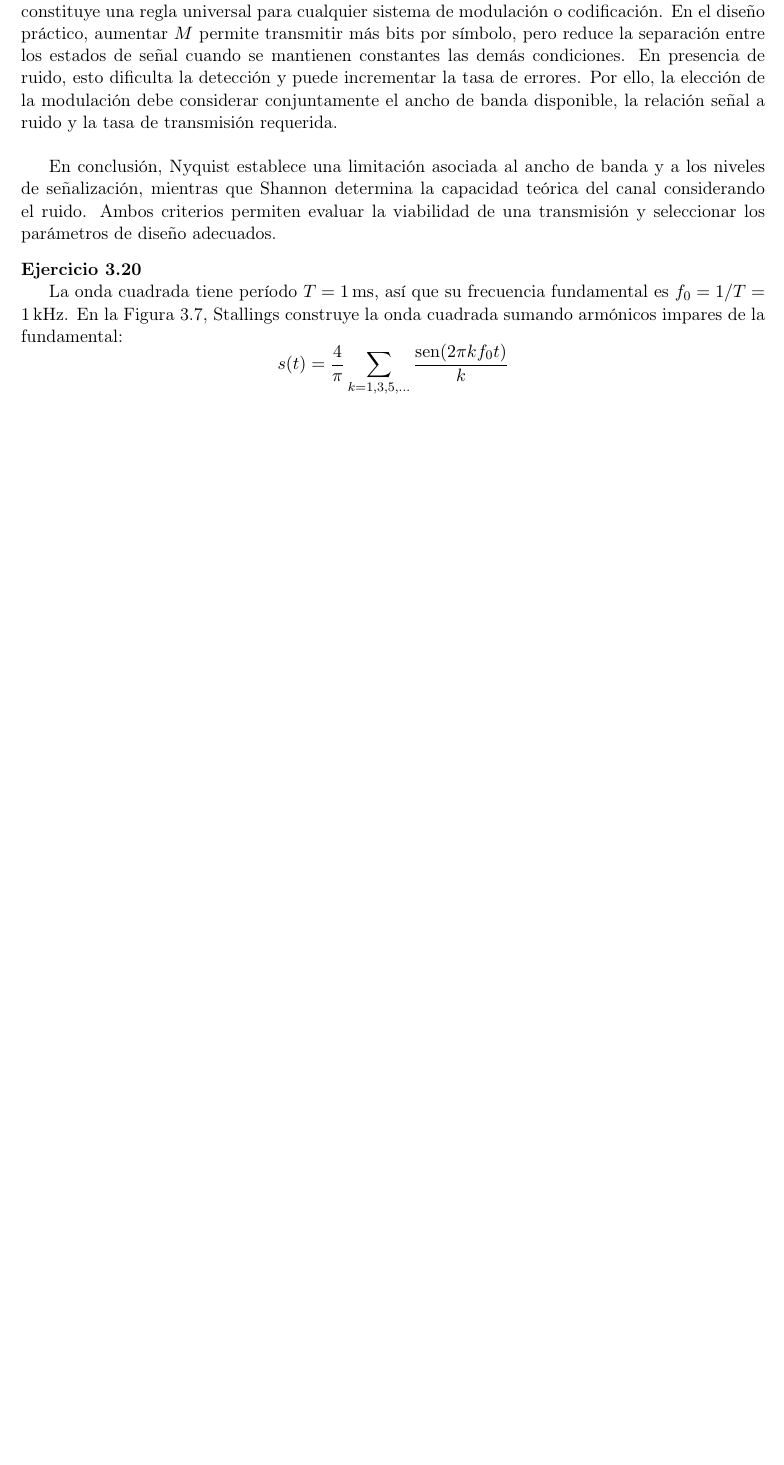
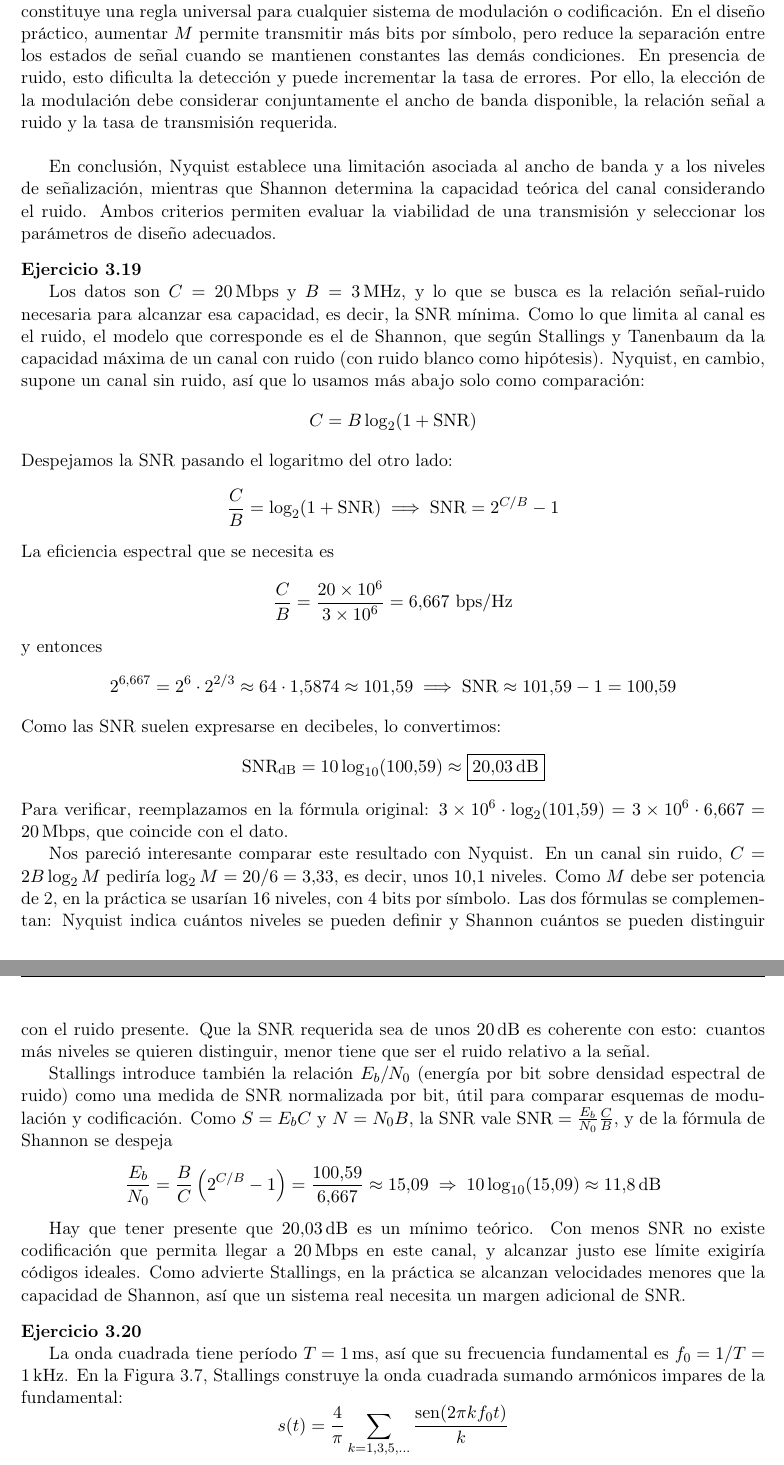
Before and after one commit to tomasquinteros10/NetRunners_TPs, a LaTeX document (tps/teorico/tp1/teorico-tp-1.tex): part of page 23 of 24 before the commit and two parts of pages 23 and 24 of 25 after it, the two joined at a grey line, cut so that both start at the same text, the shorter picture padded with empty space. Compiled offline with pdfLaTeX.

Commit message:
Restore TP1 exercise 3.19

```diff
--- a/tps/teorico/tp1/teorico-tp-1.tex
+++ b/tps/teorico/tp1/teorico-tp-1.tex
@@ -1079,6 +1079,44 @@ En conclusión, Nyquist establece una limitación asociada al ancho de banda y a
 
 
 \vspace{0.3cm}
+\noindent\textbf{Ejercicio 3.19}\par
+Los datos son $C = 20\,\mathrm{Mbps}$ y $B = 3\,\mathrm{MHz}$, y lo que se busca es la relación señal-ruido necesaria para alcanzar esa capacidad, es decir, la SNR mínima. Como lo que limita al canal es el ruido, el modelo que corresponde es el de Shannon, que según Stallings y Tanenbaum da la capacidad máxima de un canal con ruido (con ruido blanco como hipótesis). Nyquist, en cambio, supone un canal sin ruido, así que lo usamos más abajo solo como comparación:
+\[
+  C = B\log_2(1+\mathrm{SNR})
+\]
+Despejamos la SNR pasando el logaritmo del otro lado:
+\[
+  \frac{C}{B}=\log_2(1+\mathrm{SNR})
+  \;\Longrightarrow\;
+  \mathrm{SNR}=2^{C/B}-1
+\]
+La eficiencia espectral que se necesita es
+\[
+  \frac{C}{B}=\frac{20\times10^{6}}{3\times10^{6}}=6{,}667~\mathrm{bps/Hz}
+\]
+y entonces
+\[
+  2^{6{,}667}=2^{6}\cdot2^{2/3}\approx64\cdot1{,}5874\approx101{,}59
+  \;\Longrightarrow\;
+  \mathrm{SNR}\approx101{,}59-1=100{,}59
+\]
+Como las SNR suelen expresarse en decibeles, lo convertimos:
+\[
+  \mathrm{SNR}_{\mathrm{dB}}=10\log_{10}(100{,}59)\approx\boxed{20{,}03\,\mathrm{dB}}
+\]
+Para verificar, reemplazamos en la fórmula original: $3\times10^{6}\cdot\log_2(101{,}59)=3\times10^{6}\cdot6{,}667=20\,\mathrm{Mbps}$, que coincide con el dato.
+
+Nos pareció interesante comparar este resultado con Nyquist. En un canal sin ruido, $C=2B\log_2M$ pediría $\log_2M=20/6=3{,}33$, es decir, unos $10{,}1$ niveles. Como $M$ debe ser potencia de 2, en la práctica se usarían $16$ niveles, con $4$ bits por símbolo. Las dos fórmulas se complementan: Nyquist indica cuántos niveles se pueden definir y Shannon cuántos se pueden distinguir con el ruido presente. Que la SNR requerida sea de unos $20\,\mathrm{dB}$ es coherente con esto: cuantos más niveles se quieren distinguir, menor tiene que ser el ruido relativo a la señal.
+
+Stallings introduce también la relación $E_b/N_0$ (energía por bit sobre densidad espectral de ruido) como una medida de SNR normalizada por bit, útil para comparar esquemas de modulación y codificación. Como $S=E_bC$ y $N=N_0B$, la SNR vale $\mathrm{SNR}=\frac{E_b}{N_0}\frac{C}{B}$, y de la fórmula de Shannon se despeja
+\[
+  \frac{E_b}{N_0}=\frac{B}{C}\left(2^{C/B}-1\right)=\frac{100{,}59}{6{,}667}\approx15{,}09
+  \;\Rightarrow\;10\log_{10}(15{,}09)\approx11{,}8\,\mathrm{dB}
+\]
+
+Hay que tener presente que $20{,}03\,\mathrm{dB}$ es un mínimo teórico. Con menos SNR no existe codificación que permita llegar a $20\,\mathrm{Mbps}$ en este canal, y alcanzar justo ese límite exigiría códigos ideales. Como advierte Stallings, en la práctica se alcanzan velocidades menores que la capacidad de Shannon, así que un sistema real necesita un margen adicional de SNR.
+
+\vspace{0.3cm}
 \noindent\textbf{Ejercicio 3.20}\par
 La onda cuadrada tiene período $T=1\,\mathrm{ms}$, así que su frecuencia fundamental es $f_0=1/T=1\,\mathrm{kHz}$. En la Figura 3.7, Stallings construye la onda cuadrada sumando armónicos impares de la fundamental:
 \[
```
Also changed, not shown: tps/entregas/teorico-tp-1.pdf.
